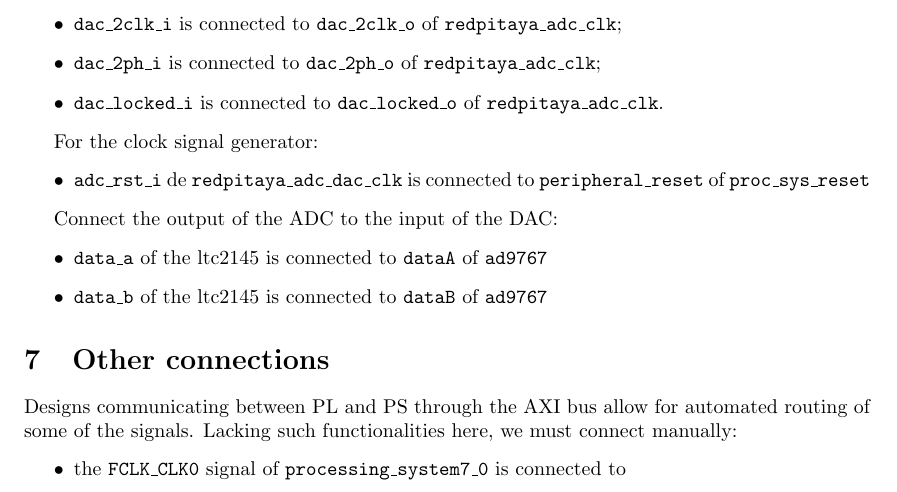
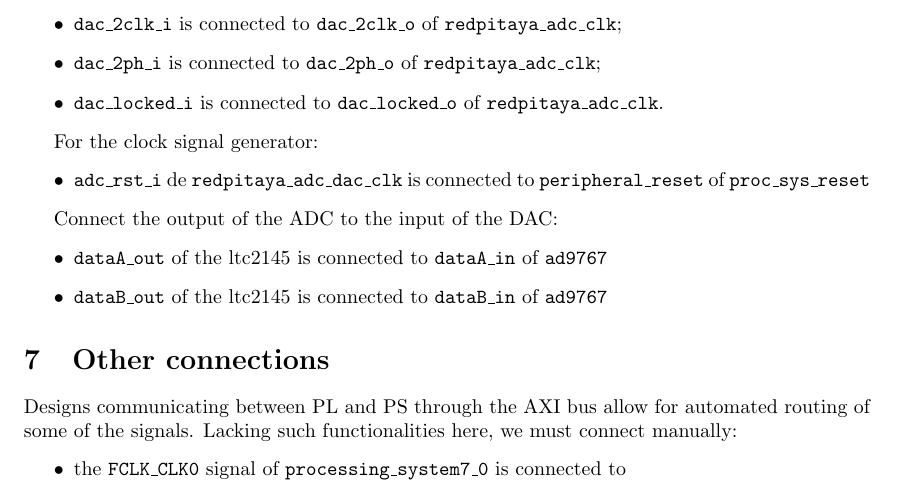
Before and after one commit to oscimp/oscimpDigital, a LaTeX document (doc/tutorials/redpitaya/2-PL/2-PL.tex): part of page 5 of 8, cut so that both start at the same text. Compiled offline with pdfLaTeX.

Commit message:
2-PL: rename ADC and DAC interface

```diff
--- a/doc/tutorials/redpitaya/2-PL/2-PL.tex
+++ b/doc/tutorials/redpitaya/2-PL/2-PL.tex
@@ -277,8 +277,8 @@ peripheral\_reset} of {\tt proc\_sys\_reset}
 
 Connect the output of the ADC to the input of the DAC:
 \begin{itemize}
-\item {\tt data\_a} of the ltc2145 is connected to {\tt dataA} of {\tt ad9767}
-\item {\tt data\_b} of the ltc2145 is connected to {\tt dataB} of {\tt ad9767}
+\item {\tt dataA\_out} of the ltc2145 is connected to {\tt dataA\_in} of {\tt ad9767}
+\item {\tt dataB\_out} of the ltc2145 is connected to {\tt dataB\_in} of {\tt ad9767}
 \end{itemize}
 
 \section{Other connections}
```
Also changed, not shown: 1 other file.
